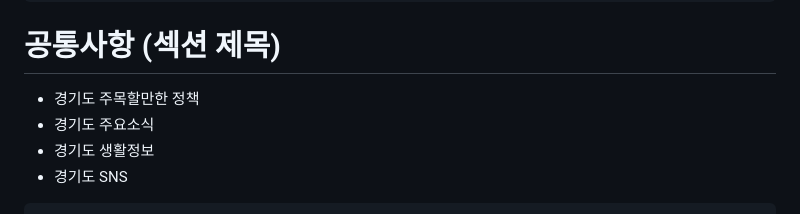
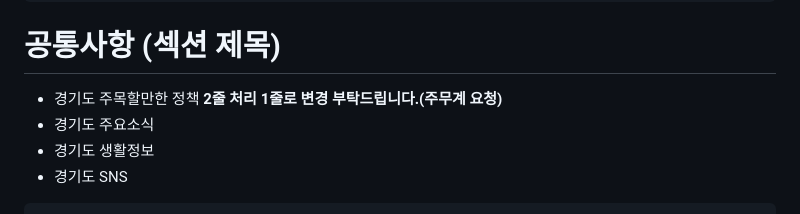
Before and after one commit to OhIkmyeong/tempreadme_public, a Markdown page: ggd/모바일수정전달_261001.md, the part around the change. GitHub-like rendering.

Commit message:
2026-10-01

````diff
--- a/ggd/모바일수정전달_261001.md
+++ b/ggd/모바일수정전달_261001.md
@@ -112,7 +112,7 @@ asepct-ratio 변경
 ```
 
 # 공통사항 (섹션 제목)
-- 경기도 주목할만한 정책
+- 경기도 주목할만한 정책 **2줄 처리 1줄로 변경 부탁드립니다.(주무계 요청)**
 - 경기도 주요소식
 - 경기도 생활정보
 - 경기도 SNS
````
